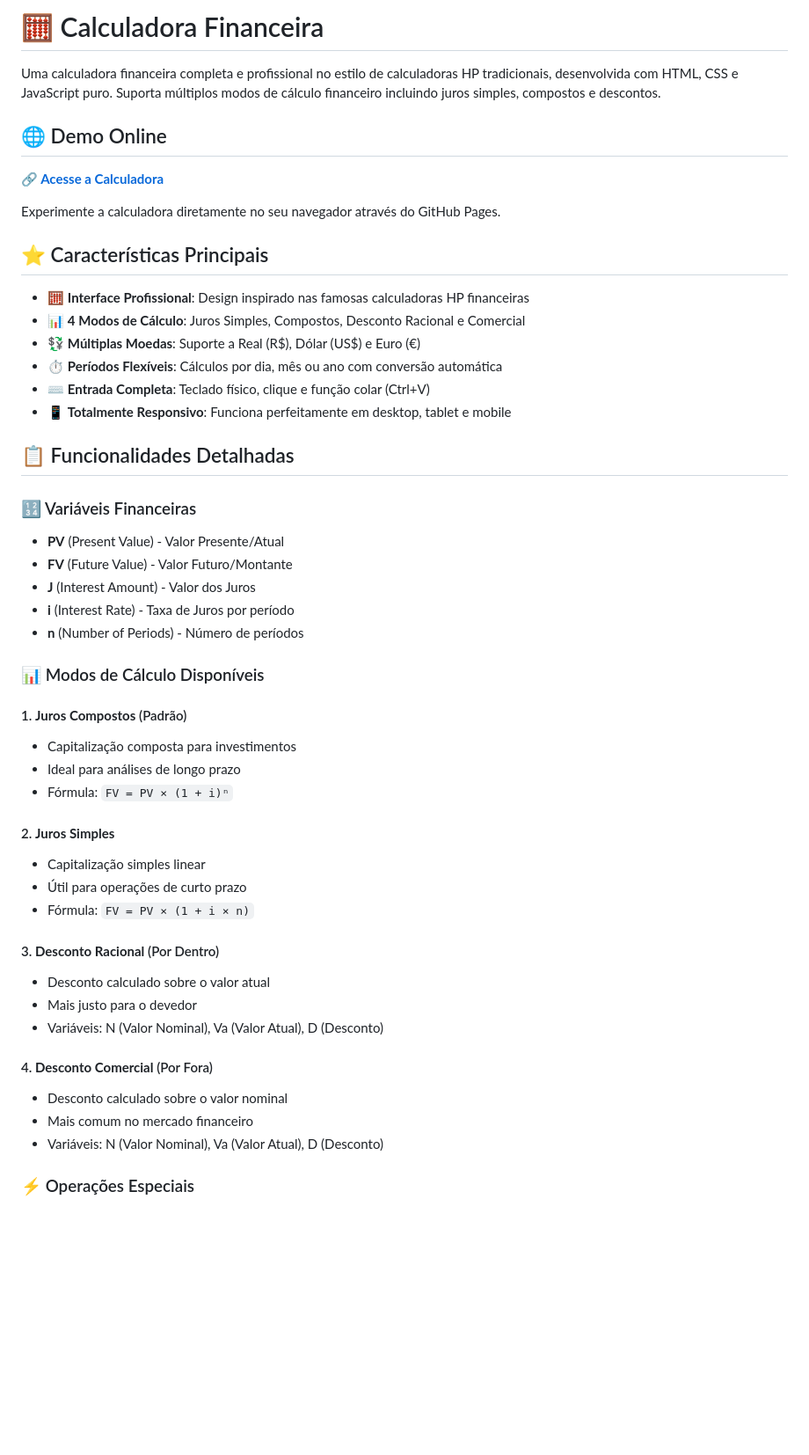
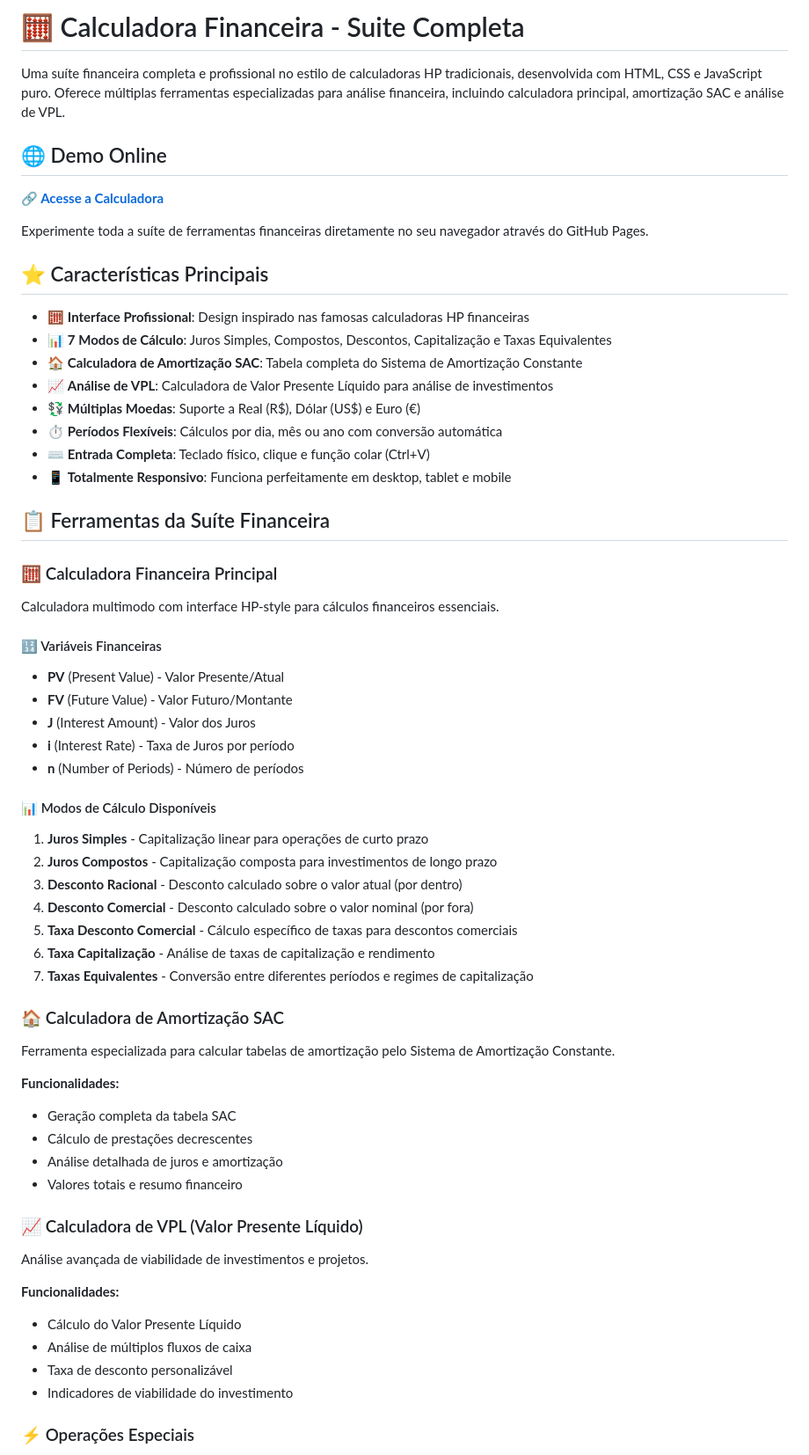
Before and after one commit to Victor-Gabriel-Barbosa/CalculadoraFinanceira, a Markdown page: README.md, the part around the change printed below. Shown: that part at 88% size. Drawn GitHub-style; blank space fills up the shorter version.

Commit message:
feat: atualizar README.md para refletir a suíte completa de ferramentas financeiras e suas funcionalidades

```diff
--- a/README.md
+++ b/README.md
@@ -1,25 +1,31 @@
-# 🧮 Calculadora Financeira
+# 🧮 Calculadora Financeira - Suite Completa
 
-Uma calculadora financeira completa e profissional no estilo de calculadoras HP tradicionais, desenvolvida com HTML, CSS e JavaScript puro. Suporta múltiplos modos de cálculo financeiro incluindo juros simples, compostos e descontos.
+Uma suíte financeira completa e profissional no estilo de calculadoras HP tradicionais, desenvolvida com HTML, CSS e JavaScript puro. Oferece múltiplas ferramentas especializadas para análise financeira, incluindo calculadora principal, amortização SAC e análise de VPL.
 
 ## 🌐 Demo Online
 
 **[🔗 Acesse a Calculadora](https://victor-gabriel-barbosa.github.io/CalculadoraFinanceira/)**
 
-Experimente a calculadora diretamente no seu navegador através do GitHub Pages.
+Experimente toda a suíte de ferramentas financeiras diretamente no seu navegador através do GitHub Pages.
 
 ## ⭐ Características Principais
 
 - 🧮 **Interface Profissional**: Design inspirado nas famosas calculadoras HP financeiras
-- 📊 **4 Modos de Cálculo**: Juros Simples, Compostos, Desconto Racional e Comercial
+- 📊 **7 Modos de Cálculo**: Juros Simples, Compostos, Descontos, Capitalização e Taxas Equivalentes
+- 🏠 **Calculadora de Amortização SAC**: Tabela completa do Sistema de Amortização Constante
+- 📈 **Análise de VPL**: Calculadora de Valor Presente Líquido para análise de investimentos
 - 💱 **Múltiplas Moedas**: Suporte a Real (R$), Dólar (US$) e Euro (€)
 - ⏱️ **Períodos Flexíveis**: Cálculos por dia, mês ou ano com conversão automática
 - ⌨️ **Entrada Completa**: Teclado físico, clique e função colar (Ctrl+V)
 - 📱 **Totalmente Responsivo**: Funciona perfeitamente em desktop, tablet e mobile
 
-## 📋 Funcionalidades Detalhadas
+## 📋 Ferramentas da Suíte Financeira
 
-### 🔢 Variáveis Financeiras
+### 🧮 Calculadora Financeira Principal
+
+Calculadora multimodo com interface HP-style para cálculos financeiros essenciais.
+
+#### 🔢 Variáveis Financeiras
 
 - **PV** (Present Value) - Valor Presente/Atual
 - **FV** (Future Value) - Valor Futuro/Montante
@@ -27,31 +33,37 @@ Experimente a calculadora diretamente no seu navegador através do GitHub Pages.
 - **i** (Interest Rate) - Taxa de Juros por período
 - **n** (Number of Periods) - Número de períodos
 
-### 📊 Modos de Cálculo Disponíveis
+#### 📊 Modos de Cálculo Disponíveis
 
-#### 1. **Juros Compostos** (Padrão)
+1. **Juros Simples** - Capitalização linear para operações de curto prazo
+2. **Juros Compostos** - Capitalização composta para investimentos de longo prazo
+3. **Desconto Racional** - Desconto calculado sobre o valor atual (por dentro)
+4. **Desconto Comercial** - Desconto calculado sobre o valor nominal (por fora)
+5. **Taxa Desconto Comercial** - Cálculo específico de taxas para descontos comerciais
+6. **Taxa Capitalização** - Análise de taxas de capitalização e rendimento
+7. **Taxas Equivalentes** - Conversão entre diferentes períodos e regimes de capitalização
 
-- Capitalização composta para investimentos
-- Ideal para análises de longo prazo
-- Fórmula: `FV = PV × (1 + i)ⁿ`
+### 🏠 Calculadora de Amortização SAC
 
-#### 2. **Juros Simples**
+Ferramenta especializada para calcular tabelas de amortização pelo Sistema de Amortização Constante.
 
-- Capitalização simples linear
-- Útil para operações de curto prazo
-- Fórmula: `FV = PV × (1 + i × n)`
+**Funcionalidades:**
 
-#### 3. **Desconto Racional** (Por Dentro)
+- Geração completa da tabela SAC
+- Cálculo de prestações decrescentes
+- Análise detalhada de juros e amortização
+- Valores totais e resumo financeiro
 
-- Desconto calculado sobre o valor atual
-- Mais justo para o devedor
-- Variáveis: N (Valor Nominal), Va (Valor Atual), D (Desconto)
+### 📈 Calculadora de VPL (Valor Presente Líquido)
 
-#### 4. **Desconto Comercial** (Por Fora)
+Análise avançada de viabilidade de investimentos e projetos.
 
-- Desconto calculado sobre o valor nominal
-- Mais comum no mercado financeiro
-- Variáveis: N (Valor Nominal), Va (Valor Atual), D (Desconto)
+**Funcionalidades:**
+
+- Cálculo do Valor Presente Líquido
+- Análise de múltiplos fluxos de caixa
+- Taxa de desconto personalizável
+- Indicadores de viabilidade do investimento
 
 ### ⚡ Operações Especiais
 
```
Also changed, not shown: other parts of README.md (+116 -49 lines).
